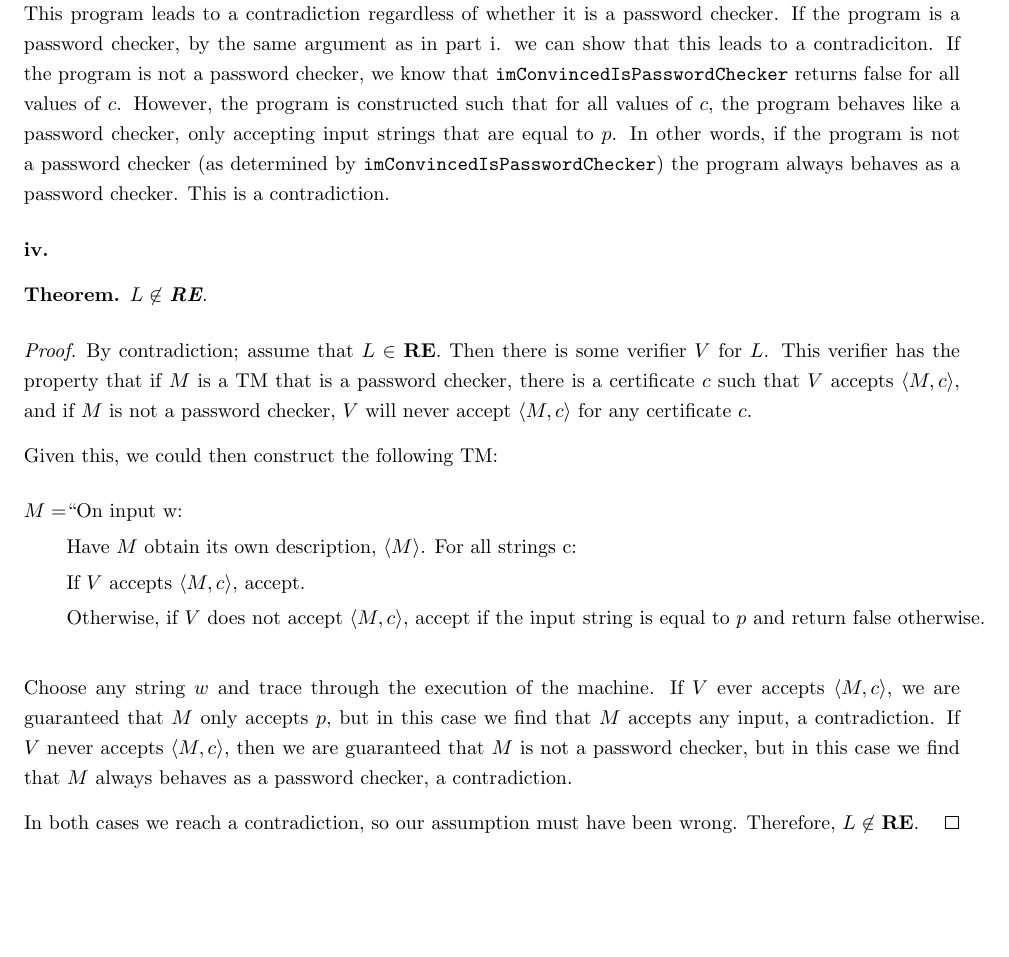
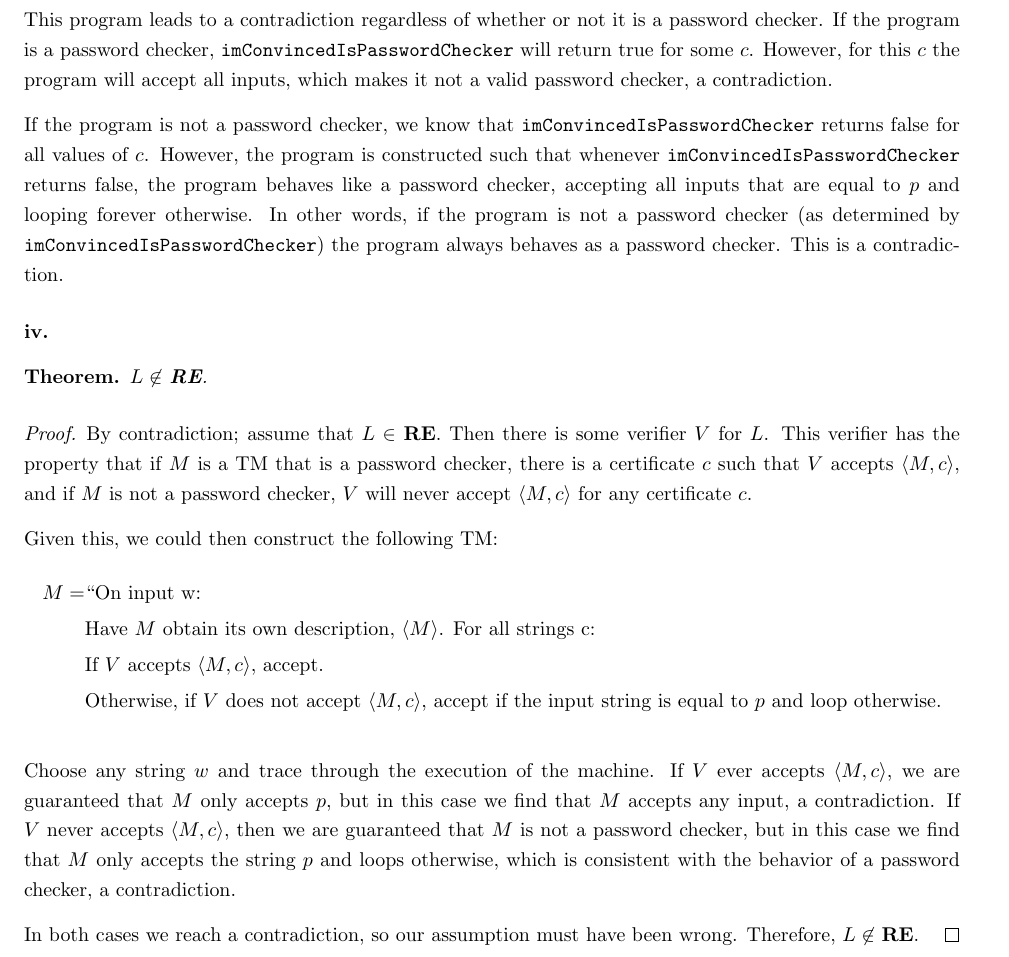
Before and after one commit to richarddavis/cs103, a LaTeX problem sheet (hw8/cheng_davis_keil_hw8.tex): part of page 2 of 6, cut so that both start at the same text, the shorter picture padded with empty space. Compiled offline with pdfLaTeX.

Commit message:
Updated problem 2.

```diff
--- a/hw8/cheng_davis_keil_hw8.tex
+++ b/hw8/cheng_davis_keil_hw8.tex
@@ -79,7 +79,9 @@ As opposed to the method in part ii of this problem, this new method {\fontfamil
 
 \lstinputlisting{prob2.cc}
 
-This program leads to a contradiction regardless of whether it is a password checker. If the program is a password checker, by the same argument as in part i. we can show that this leads to a contradiciton. If the program is not a password checker, we know that \texttt{imConvincedIsPasswordChecker} returns false for all values of $c$. However, the program is constructed such that for all values of $c$, the program behaves like a password checker, only accepting input strings that are equal to $p$. In other words, if the program is not a password checker (as determined by \texttt{imConvincedIsPasswordChecker}) the program always behaves as a password checker. This is a contradiction.
+This program leads to a contradiction regardless of whether or not it is a password checker. If the program is a password checker, \texttt{imConvincedIsPasswordChecker} will return true for some $c$. However, for this $c$ the program will accept all inputs, which makes it not a valid password checker, a contradiction.
+
+If the program is not a password checker, we know that \texttt{imConvincedIsPasswordChecker} returns false for all values of $c$. However, the program is constructed such that whenever \texttt{imConvincedIsPasswordChecker} returns false, the program behaves like a password checker, accepting all inputs that are equal to $p$ and looping forever otherwise. In other words, if the program is not a password checker (as determined by \texttt{imConvincedIsPasswordChecker}) the program always behaves as a password checker. This is a contradiction.
 
 \paragraph{iv.} \begin{thm} $L \not \in $ \textbf{RE}. \end{thm}
 \begin{proof}
@@ -91,10 +93,10 @@ Given this, we could then construct the following TM:
 M = &\text{“On input w:}\\
 &\text{Have $M$ obtain its own description, $\langle M \rangle$. For all strings c:}\\
 &\text{If $V$ accepts $\langle M, c \rangle$, accept.}\\
-&\text{Otherwise, if $V$ does not accept $\langle M, c \rangle$, accept if the input string is equal to $p$ and return false otherwise.}
+&\text{Otherwise, if $V$ does not accept $\langle M, c \rangle$, accept if the input string is equal to $p$ and loop otherwise.}
 \end{align*}
 
-Choose any string $w$ and trace through the execution of the machine. If $V$ ever accepts $\langle M, c \rangle$, we are guaranteed that $M$ only accepts $p$, but in this case we find that $M$ accepts any input, a contradiction. If $V$ never accepts $\langle M, c \rangle$, then we are guaranteed that $M$ is not a password checker, but in this case we find that $M$ always behaves as a password checker, a contradiction.
+Choose any string $w$ and trace through the execution of the machine. If $V$ ever accepts $\langle M, c \rangle$, we are guaranteed that $M$ only accepts $p$, but in this case we find that $M$ accepts any input, a contradiction. If $V$ never accepts $\langle M, c \rangle$, then we are guaranteed that $M$ is not a password checker, but in this case we find that $M$ only accepts the string $p$ and loops otherwise, which is consistent with the behavior of a password checker, a contradiction.
 
 In both cases we reach a contradiction, so our assumption must have been wrong. Therefore, $L \not \in$ \textbf{RE}.
 \end{proof}
```
Also changed, not shown: 1 other file.
